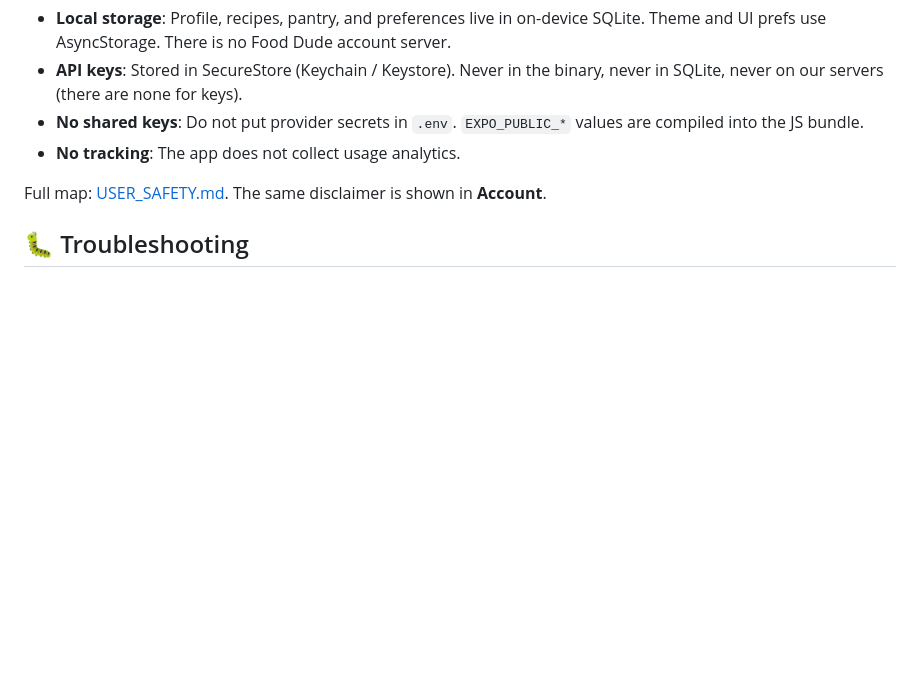
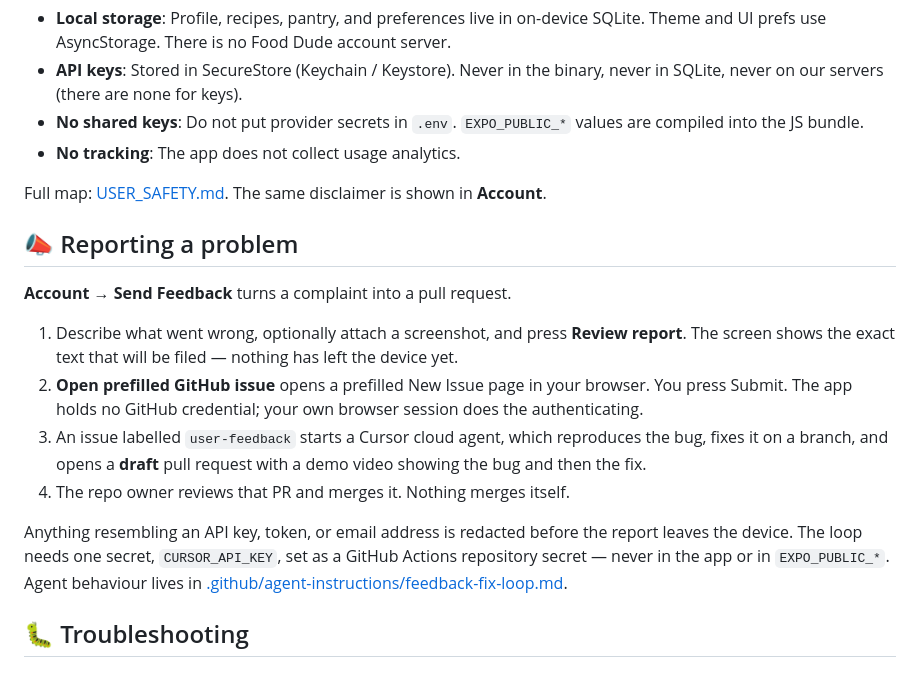
Before and after one commit to ianmkinney/food-dude, a Markdown page: README.md, the part around the change. Rendered like a GitHub page; blank space fills up the shorter version.

Commit message:
Document the feedback loop in the README and storage map
Co-authored-by: Ian <ianmkinney@users.noreply.github.com>

```diff
--- a/README.md
+++ b/README.md
@@ -184,6 +184,17 @@ Food Dude is a Bring Your Own Key app. Your data stays on this device. API keys
 
 Full map: [USER_SAFETY.md](./USER_SAFETY.md). The same disclaimer is shown in **Account**.
 
+## 📣 Reporting a problem
+
+**Account → Send Feedback** turns a complaint into a pull request.
+
+1. Describe what went wrong, optionally attach a screenshot, and press **Review report**. The screen shows the exact text that will be filed — nothing has left the device yet.
+2. **Open prefilled GitHub issue** opens a prefilled New Issue page in your browser. You press Submit. The app holds no GitHub credential; your own browser session does the authenticating.
+3. An issue labelled `user-feedback` starts a Cursor cloud agent, which reproduces the bug, fixes it on a branch, and opens a **draft** pull request with a demo video showing the bug and then the fix.
+4. The repo owner reviews that PR and merges it. Nothing merges itself.
+
+Anything resembling an API key, token, or email address is redacted before the report leaves the device. The loop needs one secret, `CURSOR_API_KEY`, set as a GitHub Actions repository secret — never in the app or in `EXPO_PUBLIC_*`. Agent behaviour lives in [.github/agent-instructions/feedback-fix-loop.md](./.github/agent-instructions/feedback-fix-loop.md).
+
 ## 🐛 Troubleshooting
 
 ### "Add an API key in Account" error
```
Also changed, not shown: USER_SAFETY.md (+3 -0 lines).
